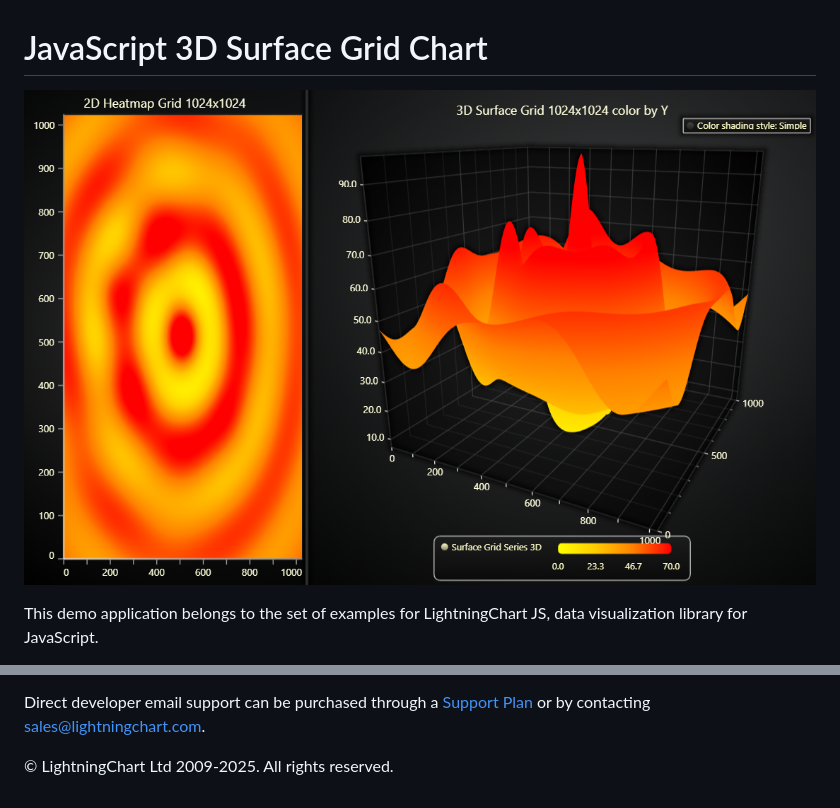
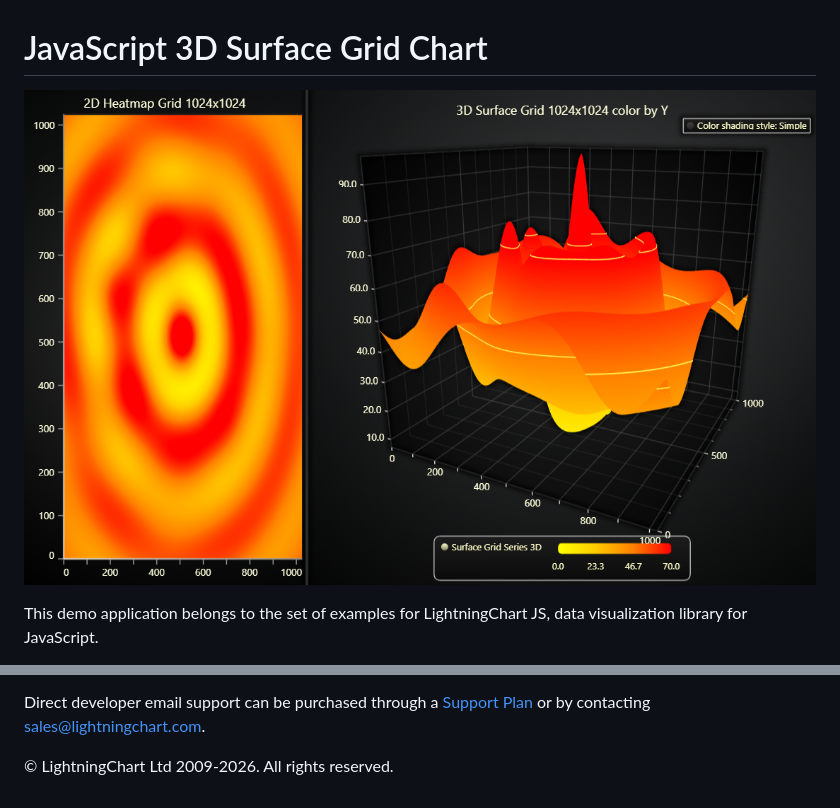
Before and after one commit to Lightning-Chart/lcjs-example-0912-surfaceGrid, a Markdown page: README.md, 2 parts joined by grey strips. GitHub-like rendering; pictures changed too: surfaceGrid-darkGold.png.

```diff
--- a/README.md
+++ b/README.md
@@ -80,6 +80,6 @@ Direct developer email support can be purchased through a [Support Plan][4] or b
 [3]: https://stackoverflow.com/questions/tagged/lightningchart
 [4]: https://lightningchart.com/support-services/
 
-© LightningChart Ltd 2009-2025. All rights reserved.
+© LightningChart Ltd 2009-2026. All rights reserved.
 
 
```
Also changed, not shown: other parts of README.md (+8 -8 lines), surfaceGrid-cyberSpace.png, surfaceGrid-light.png, surfaceGrid-lightNature.png, surfaceGrid-turquoiseHexagon.png, 1 other file.
